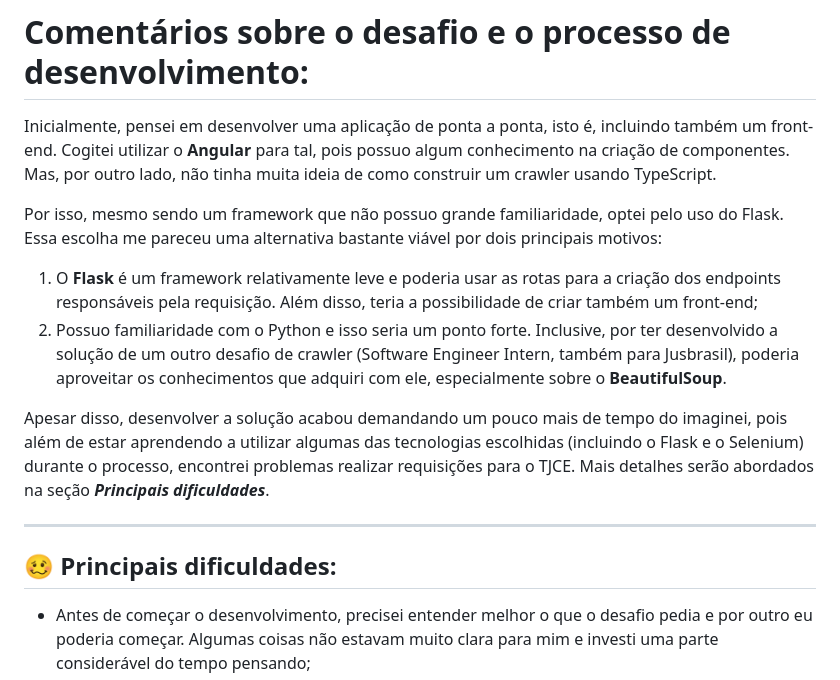
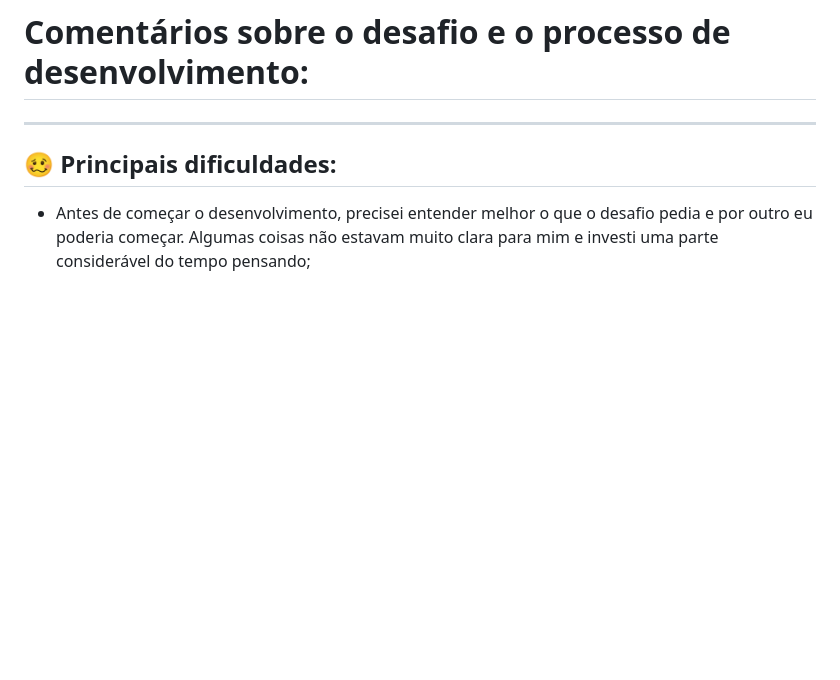
Before and after one commit to matheusvictor/webcrawler-jusbrasil, a Markdown page: docs/COMMENTS.md, the part around the change printed below. Rendered like a GitHub page; blank space fills up the shorter version.

```diff
--- a/docs/COMMENTS.md
+++ b/docs/COMMENTS.md
@@ -1,21 +1,4 @@
 # Comentários sobre o desafio e o processo de desenvolvimento:
-
-Inicialmente, pensei em desenvolver uma aplicação de ponta a ponta, isto é, incluindo também um front-end.
-Cogitei utilizar o **Angular** para tal, pois possuo algum conhecimento na criação de componentes. Mas, por outro lado,
-não tinha muita ideia de como construir um crawler usando TypeScript.
-
-Por isso, mesmo sendo um  framework que não possuo grande familiaridade, optei pelo uso do Flask. Essa escolha me
-pareceu uma alternativa bastante viável por dois principais motivos:
-
-1. O **Flask** é um framework relativamente leve e poderia usar as rotas para a criação dos endpoints responsáveis
-pela requisição. Além disso, teria a possibilidade de criar também um front-end;
-2. Possuo familiaridade com o Python e isso seria um ponto forte. Inclusive, por ter desenvolvido a solução de um outro
-desafio de crawler (Software Engineer Intern, também para Jusbrasil), poderia aproveitar os conhecimentos que adquiri
-com ele, especialmente sobre o **BeautifulSoup**.
-
-Apesar disso, desenvolver a solução acabou demandando um pouco mais de tempo do imaginei, pois além de estar aprendendo
-a utilizar algumas das tecnologias escolhidas (incluindo o Flask e o Selenium) durante o processo, encontrei problemas
-realizar requisições para o TJCE. Mais detalhes serão abordados na seção _**Principais dificuldades**_.
 
 ---
 
```
Also changed, not shown: other parts of docs/COMMENTS.md (+41 -16 lines).
